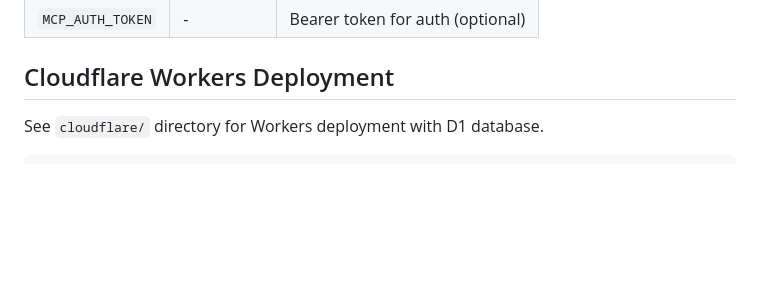
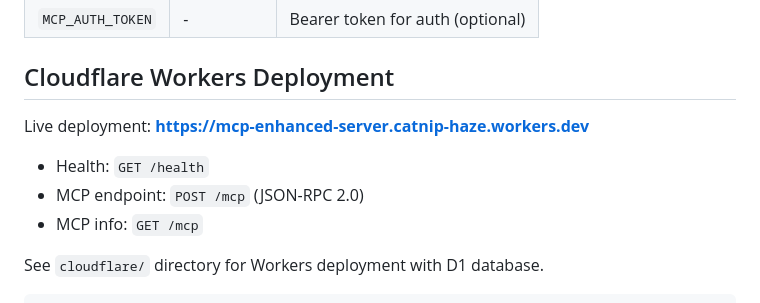
Before and after one commit to 21967201/mcp-enhanced-server, a Markdown page: README.md, the part around the change. GitHub-like rendering; blank space fills up the shorter version.

Commit message:
Update README.md for v2.0.0 deployment

````diff
--- a/README.md
+++ b/README.md
@@ -86,6 +86,12 @@ MCP_TRANSPORT=http MCP_PORT=3000 MCP_AUTH_TOKEN=your-secret-token npm start
 
 ## Cloudflare Workers Deployment
 
+Live deployment: **https://mcp-enhanced-server.catnip-haze.workers.dev**
+
+- Health: `GET /health`
+- MCP endpoint: `POST /mcp` (JSON-RPC 2.0)
+- MCP info: `GET /mcp`
+
 See `cloudflare/` directory for Workers deployment with D1 database.
 
 ```bash
````
